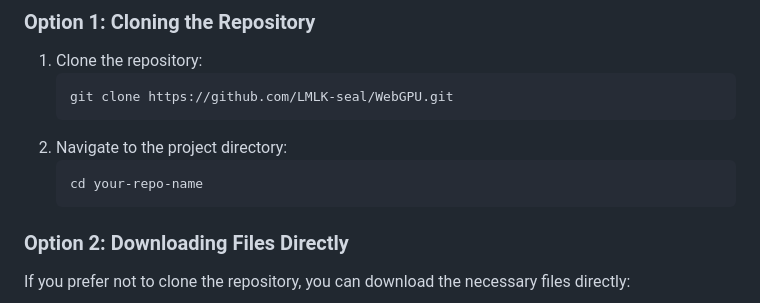
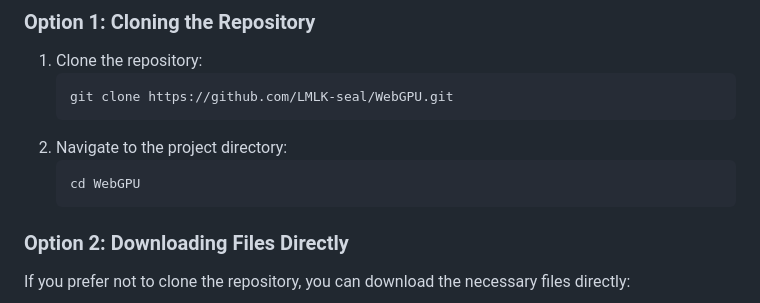
Before and after one commit to LMLK-seal/WebGPU, a Markdown page: README.md, the part around the change. GitHub-like rendering.

````diff
--- a/README.md
+++ b/README.md
@@ -25,7 +25,7 @@ You can set up this project either by cloning the repository or by downloading t
    ```
 2. Navigate to the project directory:
    ```
-   cd your-repo-name
+   cd WebGPU
    ```
 
 ### Option 2: Downloading Files Directly
````
